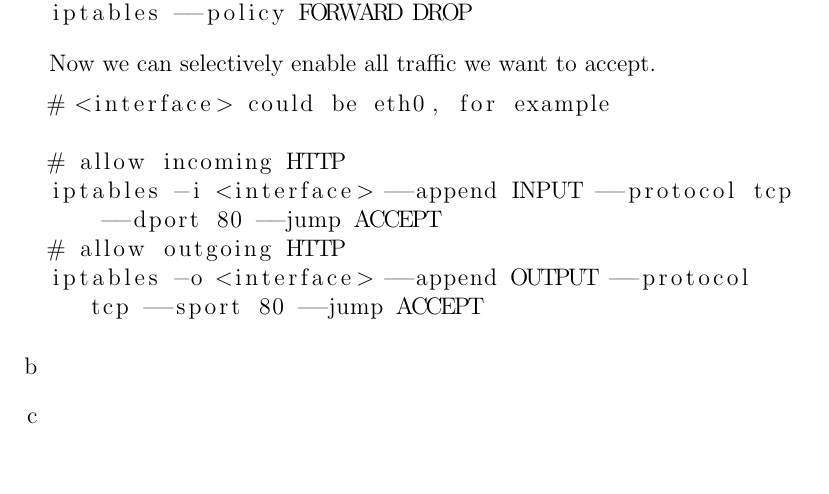
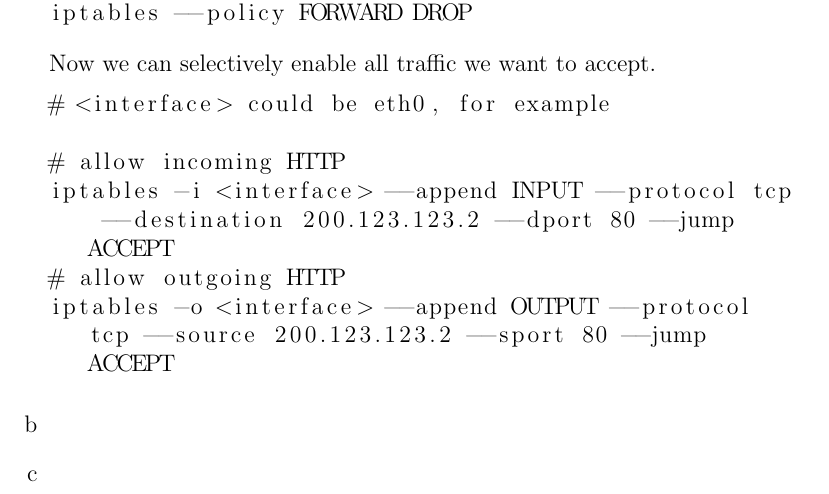
Before and after one commit to NetwerkenEnGedistribueerdeSystemen/NWI-IBC021_assignment5, a LaTeX problem sheet (answers/assignment5_s4549775.tex): part of page 1 of 2, cut so that both start at the same text, the shorter picture padded with empty space. Compiled offline with pdfLaTeX.

Commit message:
Specify the server's ip.

```diff
--- a/answers/assignment5_s4549775.tex
+++ b/answers/assignment5_s4549775.tex
@@ -35,9 +35,9 @@ iptables --policy FORWARD DROP
 # <interface> could be eth0, for example
 
 # allow incoming HTTP
-iptables -i <interface> --append INPUT --protocol tcp --dport 80 --jump ACCEPT
+iptables -i <interface> --append INPUT --protocol tcp --destination 200.123.123.2 --dport 80 --jump ACCEPT
 # allow outgoing HTTP
-iptables -o <interface> --append OUTPUT --protocol tcp --sport 80 --jump ACCEPT
+iptables -o <interface> --append OUTPUT --protocol tcp --source 200.123.123.2 --sport 80 --jump ACCEPT
 	\end{lstlisting}
 	\item %b
 	\item %c
```
